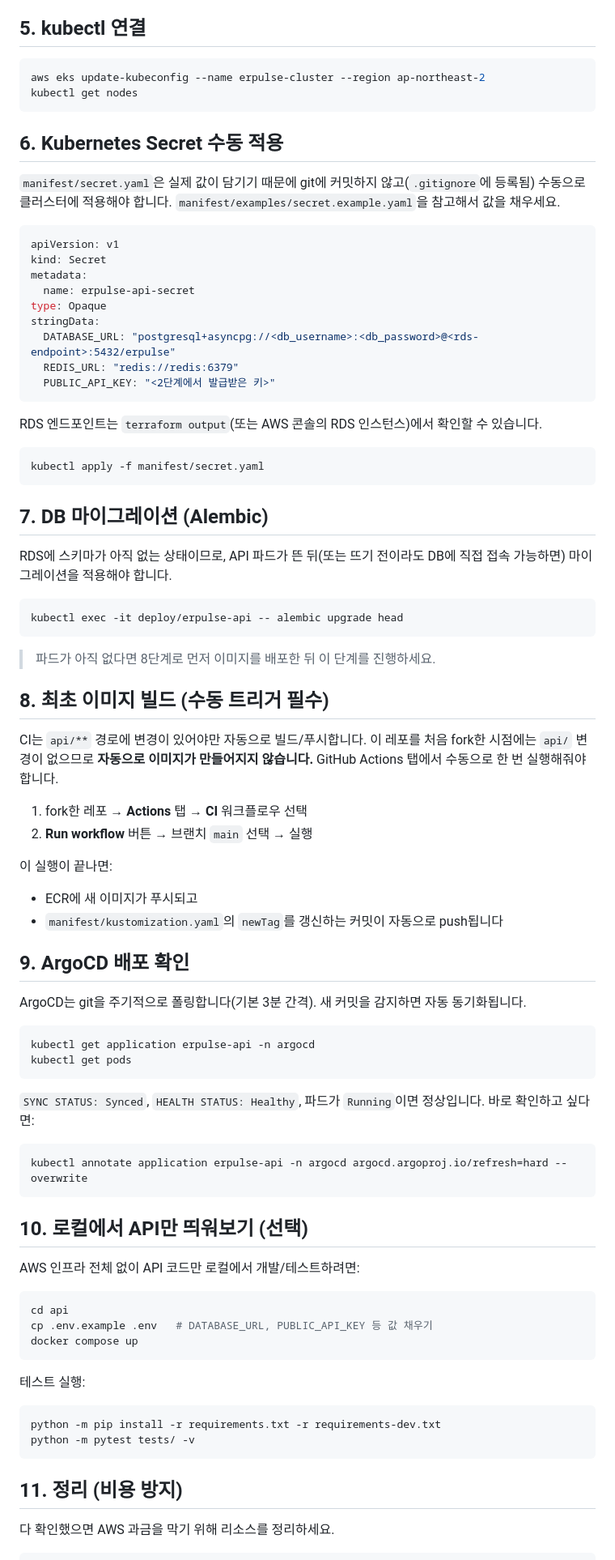
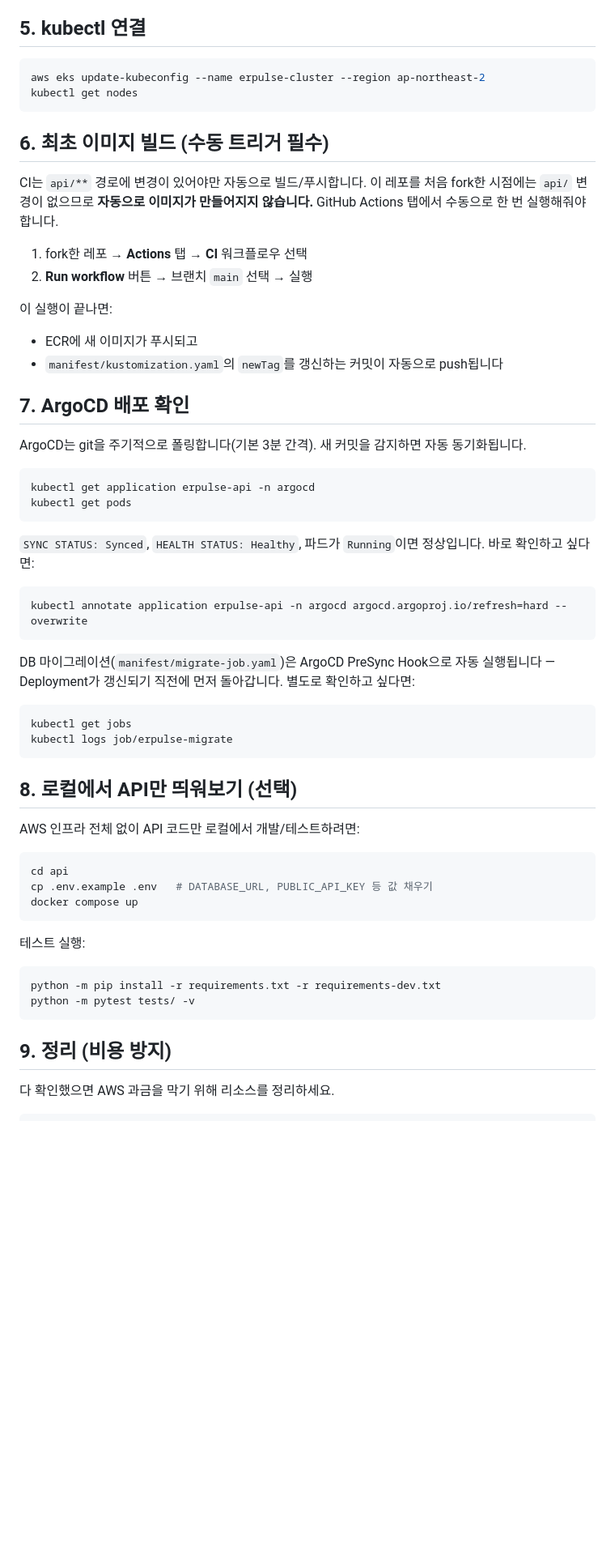
Before and after one commit to Jhd1006/ERPulse, a Markdown page: SETUP.md, the part around one of its changes. Shown at 81% size. Drawn GitHub-style; blank space fills up the shorter version.

````diff
--- a/SETUP.md
+++ b/SETUP.md
@@ -80,39 +83,7 @@ aws eks update-kubeconfig --name erpulse-cluster --region ap-northeast-2
 kubectl get nodes
 ```
 
-## 6. Kubernetes Secret 수동 적용
-
-`manifest/secret.yaml`은 실제 값이 담기기 때문에 git에 커밋하지 않고(`.gitignore`에 등록됨) 수동으로 클러스터에 적용해야 합니다. `manifest/examples/secret.example.yaml`을 참고해서 값을 채우세요.
-
-```yaml
-apiVersion: v1
-kind: Secret
-metadata:
-  name: erpulse-api-secret
-type: Opaque
-stringData:
-  DATABASE_URL: "postgresql+asyncpg://<db_username>:<db_password>@<rds-endpoint>:5432/erpulse"
-  REDIS_URL: "redis://redis:6379"
-  PUBLIC_API_KEY: "<2단계에서 발급받은 키>"
-```
-
-RDS 엔드포인트는 `terraform output`(또는 AWS 콘솔의 RDS 인스턴스)에서 확인할 수 있습니다.
-
-```bash
-kubectl apply -f manifest/secret.yaml
-```
-
-## 7. DB 마이그레이션 (Alembic)
-
-RDS에 스키마가 아직 없는 상태이므로, API 파드가 뜬 뒤(또는 뜨기 전이라도 DB에 직접 접속 가능하면) 마이그레이션을 적용해야 합니다.
-
-```bash
-kubectl exec -it deploy/erpulse-api -- alembic upgrade head
-```
-
-> 파드가 아직 없다면 8단계로 먼저 이미지를 배포한 뒤 이 단계를 진행하세요.
-
-## 8. 최초 이미지 빌드 (수동 트리거 필수)
+## 6. 최초 이미지 빌드 (수동 트리거 필수)
 
 CI는 `api/**` 경로에 변경이 있어야만 자동으로 빌드/푸시합니다. 이 레포를 처음 fork한 시점에는 `api/` 변경이 없으므로 **자동으로 이미지가 만들어지지 않습니다.** GitHub Actions 탭에서 수동으로 한 번 실행해줘야 합니다.
 
@@ -123,7 +94,7 @@ CI는 `api/**` 경로에 변경이 있어야만 자동으로 빌드/푸시합니
 - ECR에 새 이미지가 푸시되고
 - `manifest/kustomization.yaml`의 `newTag`를 갱신하는 커밋이 자동으로 push됩니다
 
-## 9. ArgoCD 배포 확인
+## 7. ArgoCD 배포 확인
 
 ArgoCD는 git을 주기적으로 폴링합니다(기본 3분 간격). 새 커밋을 감지하면 자동 동기화됩니다.
 
@@ -138,7 +109,14 @@ kubectl get pods
 kubectl annotate application erpulse-api -n argocd argocd.argoproj.io/refresh=hard --overwrite
 ```
 
-## 10. 로컬에서 API만 띄워보기 (선택)
+DB 마이그레이션(`manifest/migrate-job.yaml`)은 ArgoCD PreSync Hook으로 자동 실행됩니다 — Deployment가 갱신되기 직전에 먼저 돌아갑니다. 별도로 확인하고 싶다면:
+
+```bash
+kubectl get jobs
+kubectl logs job/erpulse-migrate
+```
+
+## 8. 로컬에서 API만 띄워보기 (선택)
 
 AWS 인프라 전체 없이 API 코드만 로컬에서 개발/테스트하려면:
 
@@ -155,7 +133,7 @@ python -m pip install -r requirements.txt -r requirements-dev.txt
 python -m pytest tests/ -v
 ```
 
-## 11. 정리 (비용 방지)
+## 9. 정리 (비용 방지)
 
 다 확인했으면 AWS 과금을 막기 위해 리소스를 정리하세요.
 
````
Also changed, not shown: other parts of SETUP.md (+7 -3 lines).
